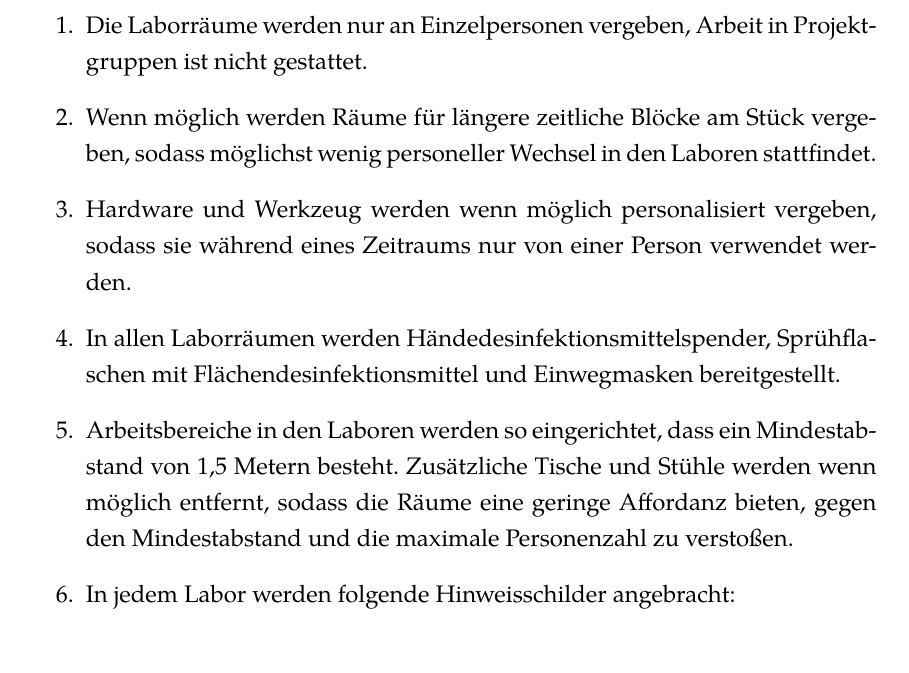
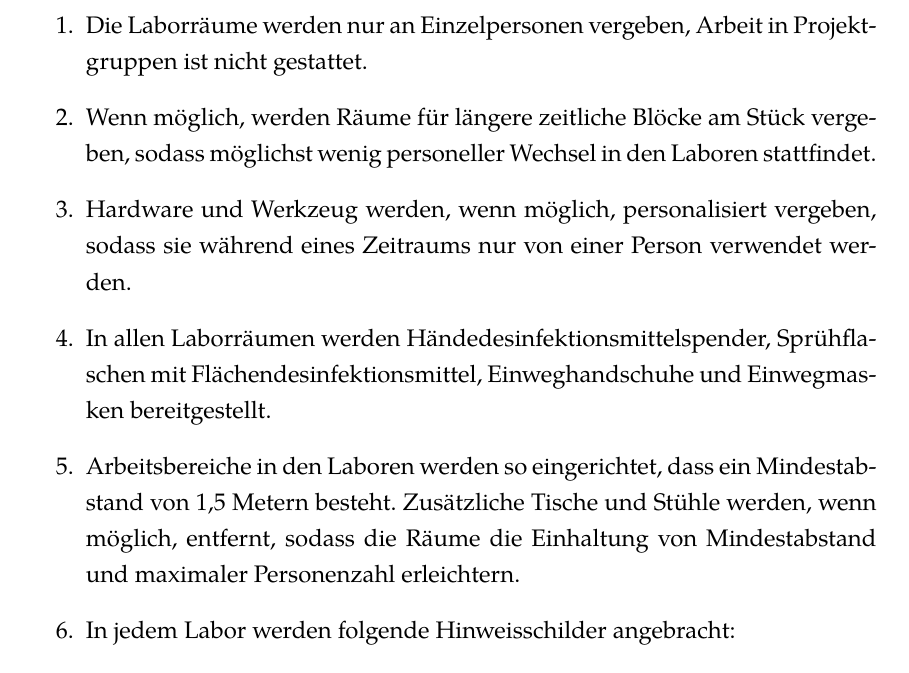
Before and after one commit to UniRegensburg/Hygienekonzept, a LaTeX document (hygienekonzept/hygienekonzept.tex, which reads hygienekonzept/umsetzung.tex): part of page 5 of 18, cut so that both start at the same text. Compiled offline with XeLaTeX.

Commit message:
Korrekturen CW

```diff
--- a/hygienekonzept/umsetzung.tex
+++ b/hygienekonzept/umsetzung.tex
@@ -2,10 +2,10 @@
 
 \begin{enumerate}
     \item Die Laborräume werden nur an Einzelpersonen vergeben, Arbeit in Projektgruppen ist nicht gestattet.
-    \item Wenn möglich werden Räume für längere zeitliche Blöcke am Stück vergeben, sodass möglichst wenig personeller Wechsel in den Laboren stattfindet.
-    \item Hardware und Werkzeug werden wenn möglich personalisiert vergeben, sodass sie während eines Zeitraums nur von einer Person verwendet werden.
-    \item In allen Laborräumen werden Händedesinfektionsmittelspender, Sprühflaschen mit Flächendesinfektionsmittel und Einwegmasken bereitgestellt.
-    \item Arbeitsbereiche in den Laboren werden so eingerichtet, dass ein Mindestabstand von 1,5 Metern besteht. Zusätzliche Tische und Stühle werden wenn möglich entfernt, sodass die Räume eine geringe Affordanz bieten, gegen den Mindestabstand und die maximale Personenzahl zu verstoßen.
+    \item Wenn möglich, werden Räume für längere zeitliche Blöcke am Stück vergeben, sodass möglichst wenig personeller Wechsel in den Laboren stattfindet.
+    \item Hardware und Werkzeug werden, wenn möglich, personalisiert vergeben, sodass sie während eines Zeitraums nur von einer Person verwendet werden.
+    \item In allen Laborräumen werden Händedesinfektionsmittelspender, Sprühflaschen mit Flächendesinfektionsmittel, Einweghandschuhe und Einwegmasken bereitgestellt.
+    \item Arbeitsbereiche in den Laboren werden so eingerichtet, dass ein Mindestabstand von 1,5 Metern besteht. Zusätzliche Tische und Stühle werden, wenn möglich, entfernt, sodass die Räume die Einhaltung von  Mindestabstand und maximaler Personenzahl erleichtern.
     \item In jedem Labor werden folgende Hinweisschilder angebracht:
     \begin{enumerate}
         \item Handhygiene
```
